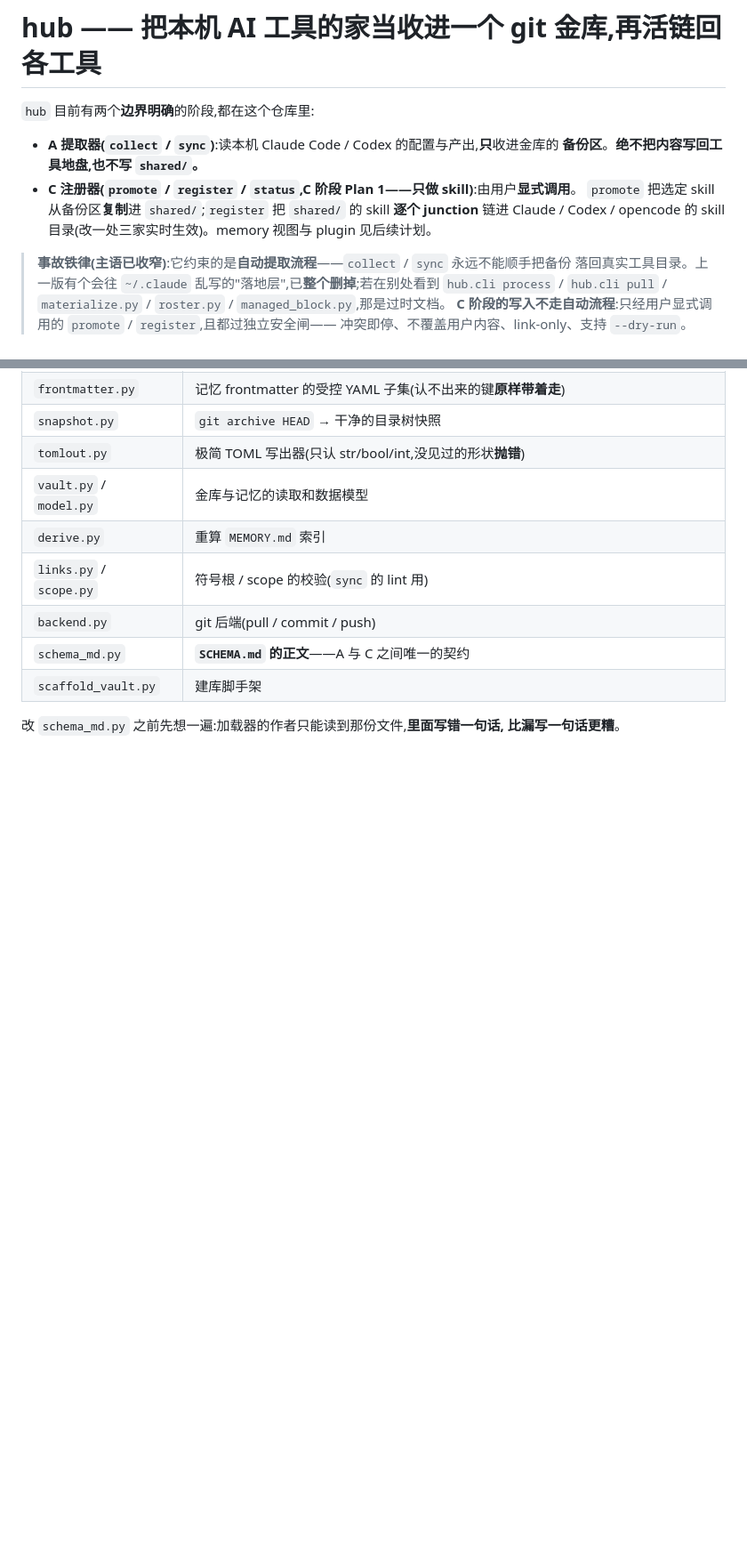
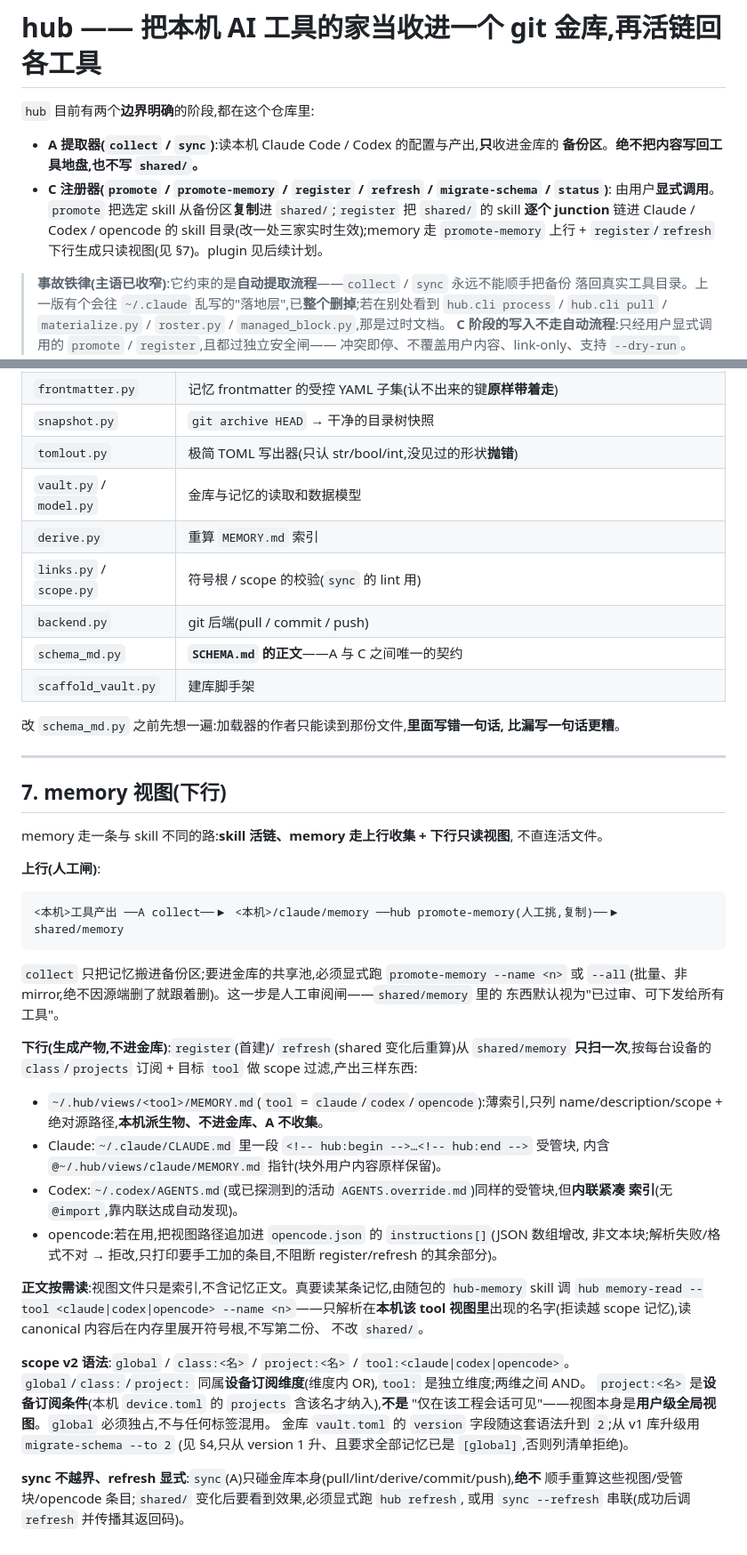
Before and after one commit to patrick1099/treasury, a Markdown page: hub/README.md, 2 parts joined by grey strips. Shown at 89% size. Rendered like a GitHub page; blank space fills up the shorter version.

Commit message:
docs(hub): memory-view docs + scope v2 + colleague review fixes (README/spec)

```diff
--- a/hub/README.md
+++ b/hub/README.md
@@ -4,9 +4,10 @@
 
 - **A 提取器(`collect` / `sync`)**:读本机 Claude Code / Codex 的配置与产出,**只**收进金库的
   **备份区**。**绝不把内容写回工具地盘,也不写 `shared/`。**
-- **C 注册器(`promote` / `register` / `status`,C 阶段 Plan 1——只做 skill)**:由用户**显式调用**。
-  `promote` 把选定 skill 从备份区**复制**进 `shared/`;`register` 把 `shared/` 的 skill **逐个 junction**
-  链进 Claude / Codex / opencode 的 skill 目录(改一处三家实时生效)。memory 视图与 plugin 见后续计划。
+- **C 注册器(`promote` / `promote-memory` / `register` / `refresh` / `migrate-schema` / `status`)**:
+  由用户**显式调用**。`promote` 把选定 skill 从备份区**复制**进 `shared/`;`register` 把 `shared/` 的 skill
+  **逐个 junction** 链进 Claude / Codex / opencode 的 skill 目录(改一处三家实时生效);memory 走
+  `promote-memory` 上行 + `register`/`refresh` 下行生成只读视图(见 §7)。plugin 见后续计划。
 
 > **事故铁律(主语已收窄)**:它约束的是**自动提取流程**——`collect` / `sync` 永远不能顺手把备份
 > 落回真实工具目录。上一版有个会往 `~/.claude` 乱写的"落地层",已**整个删掉**;若在别处看到
@@ -140,3 +156,46 @@ A 阶段的 `collect` / `sync` **不在此列**:它们只碰 `<本机>/` 备份
 
 改 `schema_md.py` 之前先想一遍:加载器的作者只能读到那份文件,**里面写错一句话,
 比漏写一句话更糟**。
+
+---
+
+## 7. memory 视图(下行)
+
+memory 走一条与 skill 不同的路:**skill 活链、memory 走上行收集 + 下行只读视图**,
+不直连活文件。
+
+**上行(人工闸)**:
+
+    <本机>工具产出 ──A collect──▶ <本机>/claude/memory ──hub promote-memory(人工挑,复制)──▶ shared/memory
+
+`collect` 只把记忆搬进备份区;要进金库的共享池,必须显式跑 `promote-memory --name <n>` 或
+`--all`(批量、非 mirror,绝不因源端删了就跟着删)。这一步是人工审阅闸——`shared/memory` 里的
+东西默认视为"已过审、可下发给所有工具"。
+
+**下行(生成产物,不进金库)**:`register`(首建)/ `refresh`(shared 变化后重算)从 `shared/memory`
+**只扫一次**,按每台设备的 `class`/`projects` 订阅 + 目标 `tool` 做 scope 过滤,产出三样东西:
+
+- `~/.hub/views/<tool>/MEMORY.md`(`tool` = `claude`/`codex`/`opencode`):薄索引,只列
+  name/description/scope + 绝对源路径,**本机派生物、不进金库、A 不收集**。
+- Claude:`~/.claude/CLAUDE.md` 里一段 `<!-- hub:begin -->…<!-- hub:end -->` 受管块,
+  内含 `@~/.hub/views/claude/MEMORY.md` 指针(块外用户内容原样保留)。
+- Codex:`~/.codex/AGENTS.md`(或已探测到的活动 `AGENTS.override.md`)同样的受管块,但**内联紧凑
+  索引**(无 `@import`,靠内联达成自动发现)。
+- opencode:若在用,把视图路径追加进 `opencode.json` 的 `instructions[]`(JSON 数组增改,
+  非文本块;解析失败/格式不对 → 拒改,只打印要手工加的条目,不阻断 register/refresh 的其余部分)。
+
+**正文按需读**:视图文件只是索引,不含记忆正文。真要读某条记忆,由随包的 `hub-memory` skill
+调 `hub memory-read --tool <claude|codex|opencode> --name <n>`——只解析在**本机该 tool
+视图里**出现的名字(拒读越 scope 记忆),读 canonical 内容后在内存里展开符号根,不写第二份、
+不改 `shared/`。
+
+**scope v2 语法**:`global` / `class:<名>` / `project:<名>` / `tool:<claude|codex|opencode>`。
+`global`/`class:`/`project:` 同属**设备订阅维度**(维度内 OR),`tool:` 是独立维度;两维之间 AND。
+`project:<名>` 是**设备订阅条件**(本机 `device.toml` 的 `projects` 含该名才纳入),**不是**
+"仅在该工程会话可见"——视图本身是**用户级全局视图**。`global` 必须独占,不与任何标签混用。
+金库 `vault.toml` 的 `version` 字段随这套语法升到 `2`;从 v1 库升级用 `migrate-schema --to 2`
+(见 §4,只从 version 1 升、且要求全部记忆已是 `[global]`,否则列清单拒绝)。
+
+**sync 不越界、refresh 显式**:`sync`(A)只碰金库本身(pull/lint/derive/commit/push),**绝不**
+顺手重算这些视图/受管块/opencode 条目;`shared/` 变化后要看到效果,必须显式跑 `hub refresh`,
+或用 `sync --refresh` 串联(成功后调 `refresh` 并传播其返回码)。
```
Also changed, not shown: other parts of hub/README.md (+25 -10 lines), docs/specs/2026-07-16-hub-c-register-design.md (+3 -1 lines).
